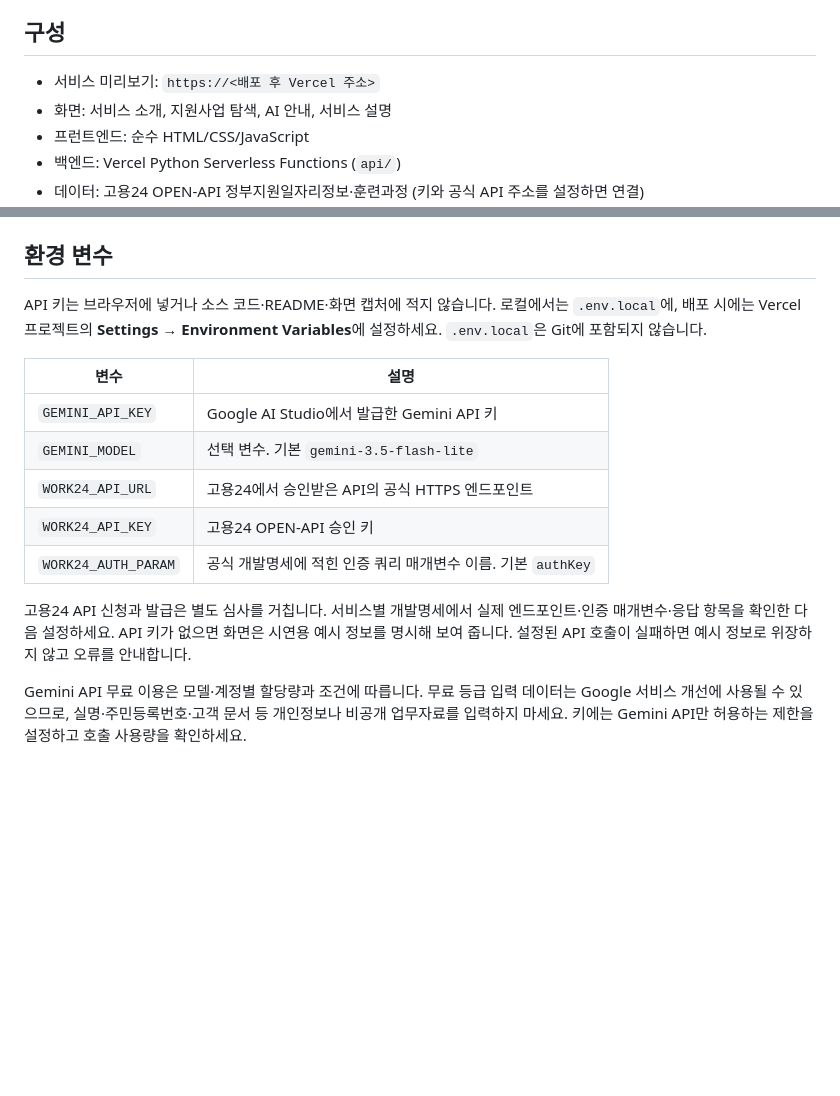
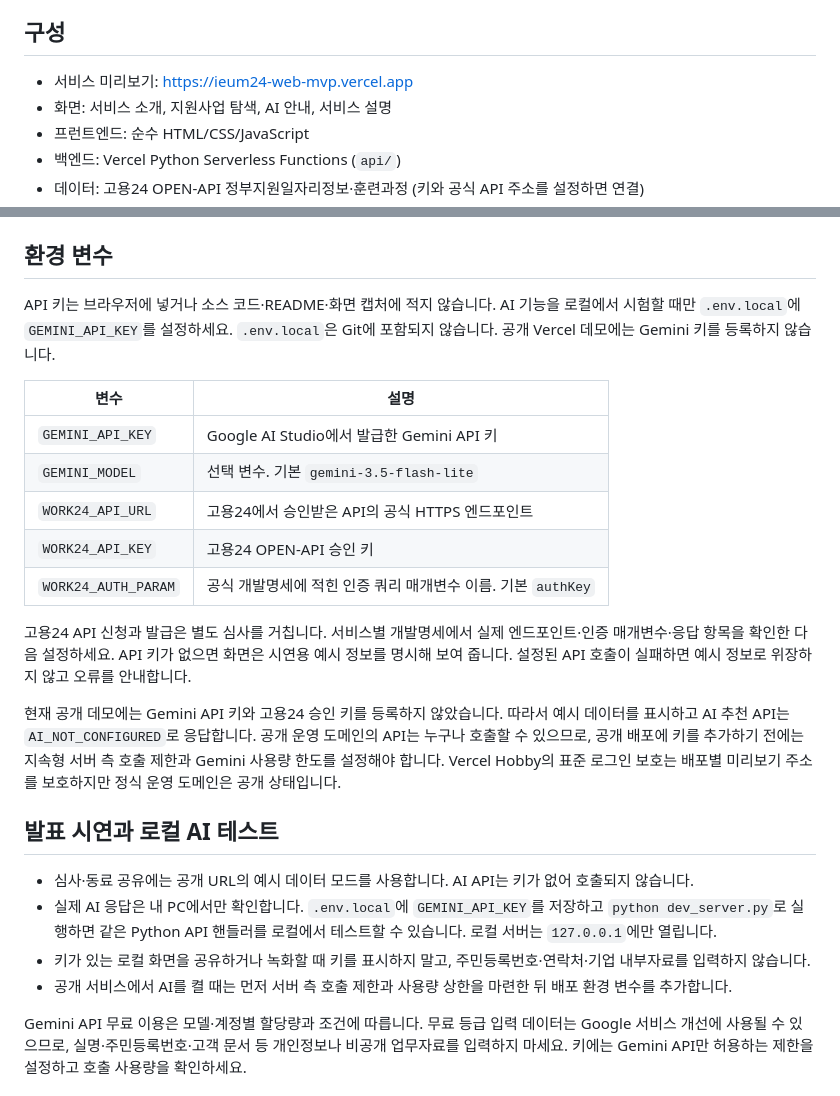
Before and after one commit to wlszla0097-hash/ieum24-web-mvp, a Markdown page: README.md, 2 parts joined by grey strips. Rendered like a GitHub page; blank space fills up the shorter version.

Commit message:
Document safe local AI demo workflow

```diff
--- a/README.md
+++ b/README.md
@@ -4,7 +4,7 @@
 
 ## 구성
 
-- 서비스 미리보기: `https://<배포 후 Vercel 주소>`
+- 서비스 미리보기: https://ieum24-web-mvp.vercel.app
 - 화면: 서비스 소개, 지원사업 탐색, AI 안내, 서비스 설명
 - 프런트엔드: 순수 HTML/CSS/JavaScript
 - 백엔드: Vercel Python Serverless Functions (`api/`)
@@ -29,7 +29,7 @@ npx vercel dev
 
 ## 환경 변수
 
-API 키는 브라우저에 넣거나 소스 코드·README·화면 캡처에 적지 않습니다. 로컬에서는 `.env.local`에, 배포 시에는 Vercel 프로젝트의 **Settings → Environment Variables**에 설정하세요. `.env.local`은 Git에 포함되지 않습니다.
+API 키는 브라우저에 넣거나 소스 코드·README·화면 캡처에 적지 않습니다. AI 기능을 로컬에서 시험할 때만 `.env.local`에 `GEMINI_API_KEY`를 설정하세요. `.env.local`은 Git에 포함되지 않습니다. 공개 Vercel 데모에는 Gemini 키를 등록하지 않습니다.
 
 | 변수 | 설명 |
 |---|---|
@@ -40,6 +40,15 @@ API 키는 브라우저에 넣거나 소스 코드·README·화면 캡처에 적
 | `WORK24_AUTH_PARAM` | 공식 개발명세에 적힌 인증 쿼리 매개변수 이름. 기본 `authKey` |
 
 고용24 API 신청과 발급은 별도 심사를 거칩니다. 서비스별 개발명세에서 실제 엔드포인트·인증 매개변수·응답 항목을 확인한 다음 설정하세요. API 키가 없으면 화면은 시연용 예시 정보를 명시해 보여 줍니다. 설정된 API 호출이 실패하면 예시 정보로 위장하지 않고 오류를 안내합니다.
+
+현재 공개 데모에는 Gemini API 키와 고용24 승인 키를 등록하지 않았습니다. 따라서 예시 데이터를 표시하고 AI 추천 API는 `AI_NOT_CONFIGURED`로 응답합니다. 공개 운영 도메인의 API는 누구나 호출할 수 있으므로, 공개 배포에 키를 추가하기 전에는 지속형 서버 측 호출 제한과 Gemini 사용량 한도를 설정해야 합니다. Vercel Hobby의 표준 로그인 보호는 배포별 미리보기 주소를 보호하지만 정식 운영 도메인은 공개 상태입니다.
+
+## 발표 시연과 로컬 AI 테스트
+
+- 심사·동료 공유에는 공개 URL의 예시 데이터 모드를 사용합니다. AI API는 키가 없어 호출되지 않습니다.
+- 실제 AI 응답은 내 PC에서만 확인합니다. `.env.local`에 `GEMINI_API_KEY`를 저장하고 `python dev_server.py`로 실행하면 같은 Python API 핸들러를 로컬에서 테스트할 수 있습니다. 로컬 서버는 `127.0.0.1`에만 열립니다.
+- 키가 있는 로컬 화면을 공유하거나 녹화할 때 키를 표시하지 말고, 주민등록번호·연락처·기업 내부자료를 입력하지 않습니다.
+- 공개 서비스에서 AI를 켤 때는 먼저 서버 측 호출 제한과 사용량 상한을 마련한 뒤 배포 환경 변수를 추가합니다.
 
 Gemini API 무료 이용은 모델·계정별 할당량과 조건에 따릅니다. 무료 등급 입력 데이터는 Google 서비스 개선에 사용될 수 있으므로, 실명·주민등록번호·고객 문서 등 개인정보나 비공개 업무자료를 입력하지 마세요. 키에는 Gemini API만 허용하는 제한을 설정하고 호출 사용량을 확인하세요.
 
```
